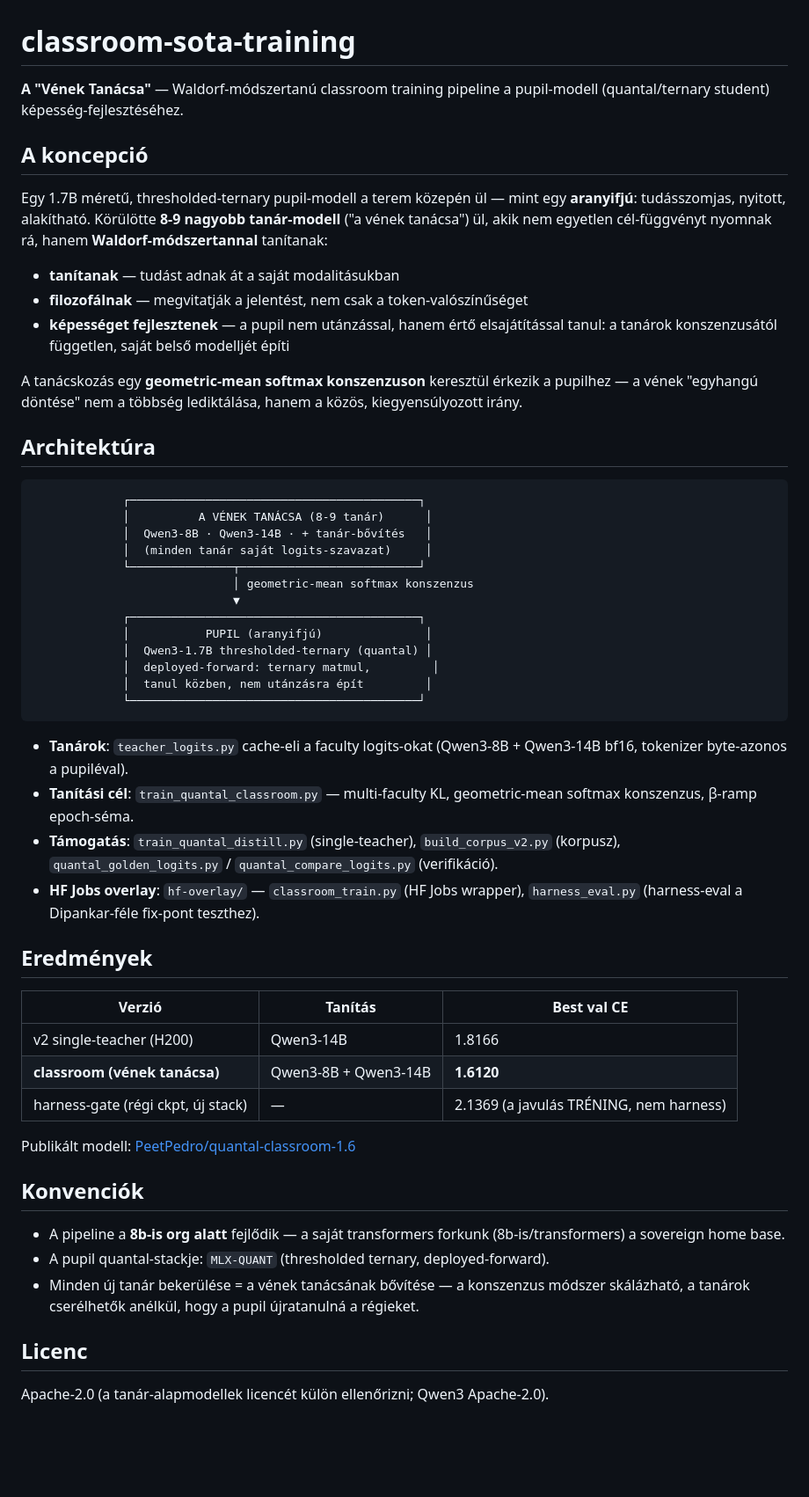
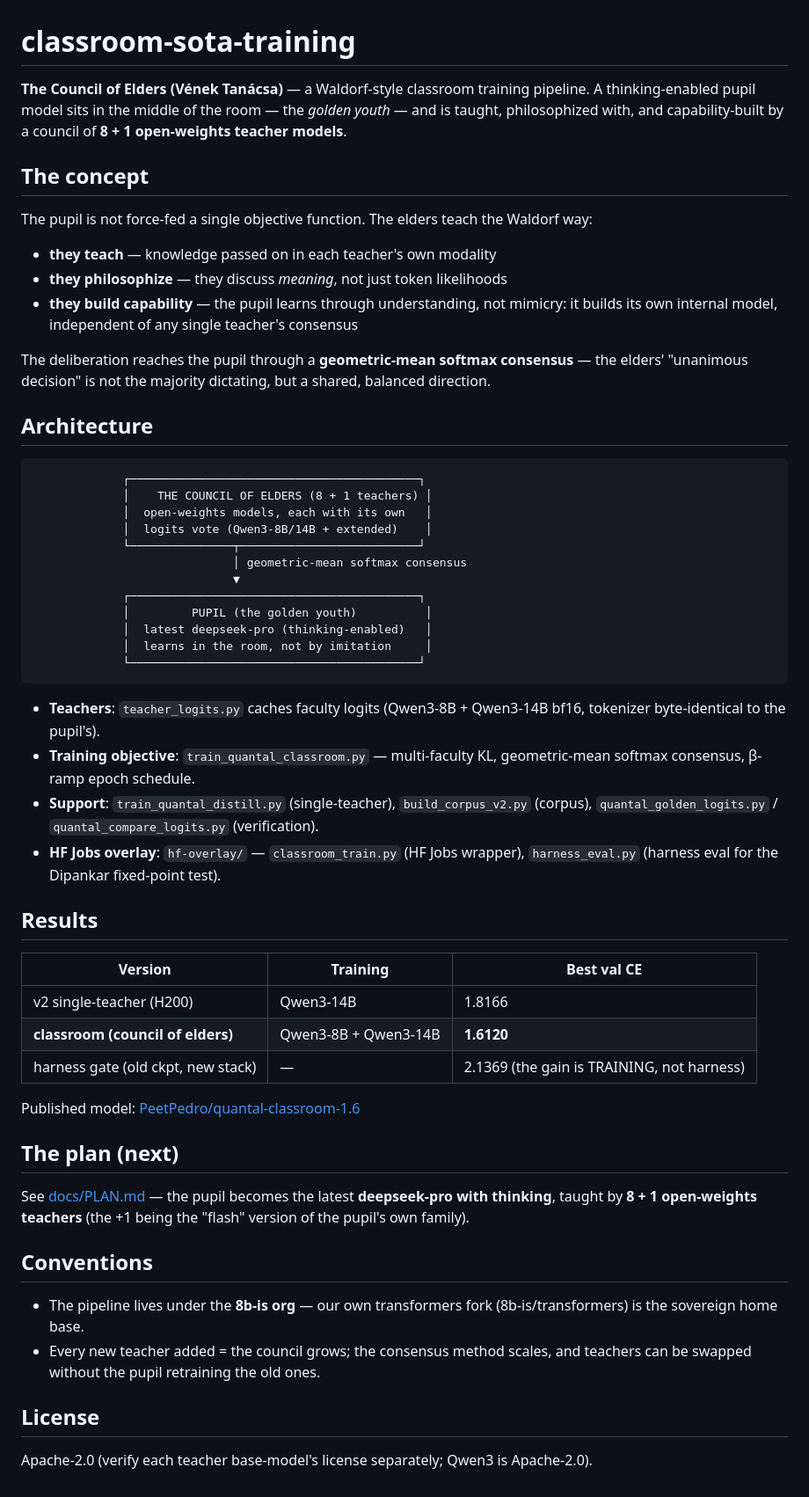
Before and after one commit to 8b-is/classroom-sota-training, a Markdown page: README.md, the part around the change. Shown at 88% size. Rendered like a GitHub page; blank space fills up the shorter version.

````diff
--- a/README.md
+++ b/README.md
@@ -1,71 +1,75 @@
 # classroom-sota-training
 
-**A "Vének Tanácsa"** — Waldorf-módszertanú classroom training pipeline a
-pupil-modell (quantal/ternary student) képesség-fejlesztéséhez.
+**The Council of Elders (Vének Tanácsa)** — a Waldorf-style classroom training
+pipeline. A thinking-enabled pupil model sits in the middle of the room — the
+*golden youth* — and is taught, philosophized with, and capability-built by a
+council of **8 + 1 open-weights teacher models**.
 
-## A koncepció
+## The concept
 
-Egy 1.7B méretű, thresholded-ternary pupil-modell a terem közepén ül — mint
-egy **aranyifjú**: tudásszomjas, nyitott, alakítható. Körülötte **8-9 nagyobb
-tanár-modell** ("a vének tanácsa") ül, akik nem egyetlen cél-függvényt
-nyomnak rá, hanem **Waldorf-módszertannal** tanítanak:
+The pupil is not force-fed a single objective function. The elders teach the
+Waldorf way:
 
-- **tanítanak** — tudást adnak át a saját modalitásukban
-- **filozofálnak** — megvitatják a jelentést, nem csak a token-valószínűséget
-- **képességet fejlesztenek** — a pupil nem utánzással, hanem értő
-  elsajátítással tanul: a tanárok konszenzusától független, saját belső
-  modelljét építi
+- **they teach** — knowledge passed on in each teacher's own modality
+- **they philosophize** — they discuss *meaning*, not just token likelihoods
+- **they build capability** — the pupil learns through understanding, not
+  mimicry: it builds its own internal model, independent of any single
+  teacher's consensus
 
-A tanácskozás egy **geometric-mean softmax konszenzuson** keresztül érkezik a
-pupilhez — a vének "egyhangú döntése" nem a többség lediktálása, hanem a
-közös, kiegyensúlyozott irány.
+The deliberation reaches the pupil through a **geometric-mean softmax
+consensus** — the elders' "unanimous decision" is not the majority dictating,
+but a shared, balanced direction.
 
-## Architektúra
+## Architecture
 
 ```
              ┌──────────────────────────────────────────┐
-             │          A VÉNEK TANÁCSA (8-9 tanár)      │
-             │  Qwen3-8B · Qwen3-14B · + tanár-bővítés   │
-             │  (minden tanár saját logits-szavazat)     │
+             │    THE COUNCIL OF ELDERS (8 + 1 teachers) │
+             │  open-weights models, each with its own   │
+             │  logits vote (Qwen3-8B/14B + extended)    │
              └───────────────┬──────────────────────────┘
-                             │ geometric-mean softmax konszenzus
+                             │ geometric-mean softmax consensus
                              ▼
              ┌──────────────────────────────────────────┐
-             │           PUPIL (aranyifjú)               │
-             │  Qwen3-1.7B thresholded-ternary (quantal) │
-             │  deployed-forward: ternary matmul,         │
-             │  tanul közben, nem utánzásra épít         │
+             │         PUPIL (the golden youth)          │
+             │  latest deepseek-pro (thinking-enabled)   │
+             │  learns in the room, not by imitation     │
              └──────────────────────────────────────────┘
 ```
 
-- **Tanárok**: `teacher_logits.py` cache-eli a faculty logits-okat
-  (Qwen3-8B + Qwen3-14B bf16, tokenizer byte-azonos a pupiléval).
-- **Tanítási cél**: `train_quantal_classroom.py` — multi-faculty KL,
-  geometric-mean softmax konszenzus, β-ramp epoch-séma.
-- **Támogatás**: `train_quantal_distill.py` (single-teacher), `build_corpus_v2.py`
-  (korpusz), `quantal_golden_logits.py` / `quantal_compare_logits.py` (verifikáció).
+- **Teachers**: `teacher_logits.py` caches faculty logits
+  (Qwen3-8B + Qwen3-14B bf16, tokenizer byte-identical to the pupil's).
+- **Training objective**: `train_quantal_classroom.py` — multi-faculty KL,
+  geometric-mean softmax consensus, β-ramp epoch schedule.
+- **Support**: `train_quantal_distill.py` (single-teacher), `build_corpus_v2.py`
+  (corpus), `quantal_golden_logits.py` / `quantal_compare_logits.py` (verification).
 - **HF Jobs overlay**: `hf-overlay/` — `classroom_train.py` (HF Jobs wrapper),
-  `harness_eval.py` (harness-eval a Dipankar-féle fix-pont teszthez).
+  `harness_eval.py` (harness eval for the Dipankar fixed-point test).
 
-## Eredmények
+## Results
 
-| Verzió | Tanítás | Best val CE |
-|--------|---------|-------------|
+| Version | Training | Best val CE |
+|---------|----------|-------------|
 | v2 single-teacher (H200) | Qwen3-14B | 1.8166 |
-| **classroom (vének tanácsa)** | Qwen3-8B + Qwen3-14B | **1.6120** |
-| harness-gate (régi ckpt, új stack) | — | 2.1369 (a javulás TRÉNING, nem harness) |
+| **classroom (council of elders)** | Qwen3-8B + Qwen3-14B | **1.6120** |
+| harness gate (old ckpt, new stack) | — | 2.1369 (the gain is TRAINING, not harness) |
 
-Publikált modell: [PeetPedro/quantal-classroom-1.6](https://huggingface.co/PeetPedro/quantal-classroom-1.6)
+Published model: [PeetPedro/quantal-classroom-1.6](https://huggingface.co/PeetPedro/quantal-classroom-1.6)
 
-## Konvenciók
+## The plan (next)
 
-- A pipeline a **8b-is org alatt** fejlődik — a saját transformers forkunk
-  (8b-is/transformers) a sovereign home base.
-- A pupil quantal-stackje: `MLX-QUANT` (thresholded ternary, deployed-forward).
-- Minden új tanár bekerülése = a vének tanácsának bővítése — a konszenzus
-  módszer skálázható, a tanárok cserélhetők anélkül, hogy a pupil újratanulná
-  a régieket.
+See [docs/PLAN.md](docs/PLAN.md) — the pupil becomes the latest **deepseek-pro
+with thinking**, taught by **8 + 1 open-weights teachers** (the +1 being the
+"flash" version of the pupil's own family).
 
-## Licenc
+## Conventions
 
-Apache-2.0 (a tanár-alapmodellek licencét külön ellenőrizni; Qwen3 Apache-2.0).
+- The pipeline lives under the **8b-is org** — our own transformers fork
+  (8b-is/transformers) is the sovereign home base.
+- Every new teacher added = the council grows; the consensus method scales,
+  and teachers can be swapped without the pupil retraining the old ones.
+
+## License
+
+Apache-2.0 (verify each teacher base-model's license separately; Qwen3 is
+Apache-2.0).
````
Also changed, not shown: README.hu.md (added, +71 -0 lines), docs/PLAN.md (added, +58 -0 lines).
